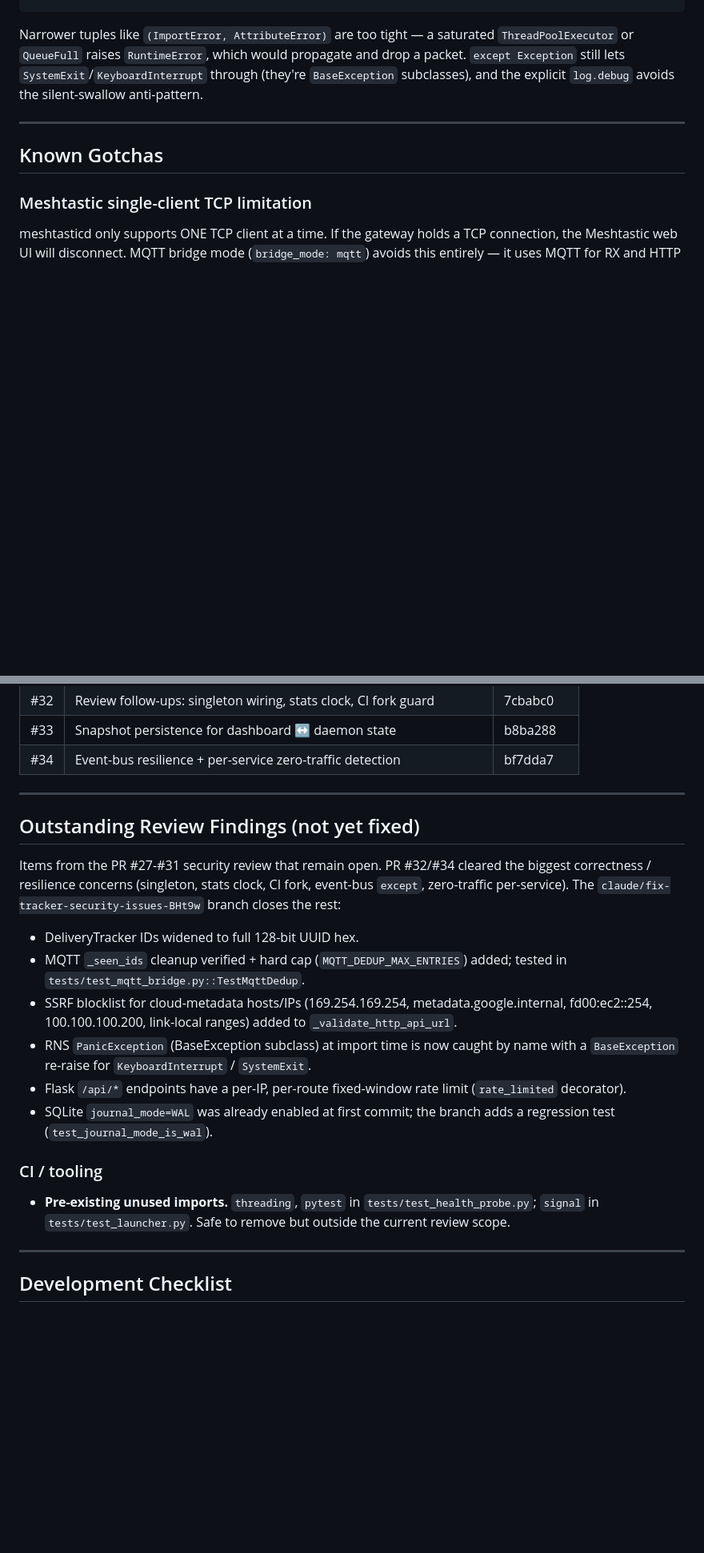
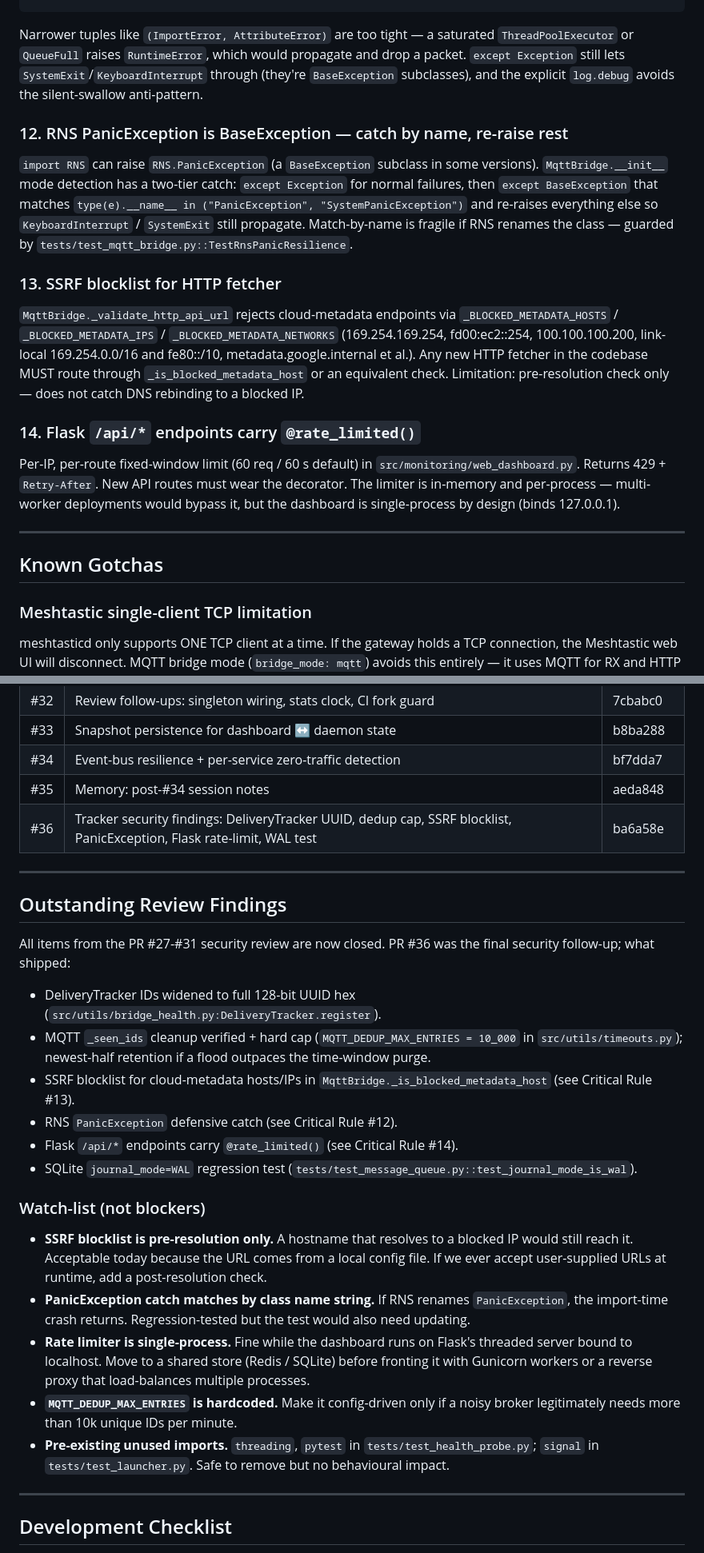
Before and after one commit to Nursedude/RNS-Meshtastic-Gateway-Tool, a Markdown page: .claude/foundations/persistent_issues.md, 2 parts joined by grey strips. Shown at 80% size. Rendered like a GitHub page; blank space fills up the shorter version.

Commit message:
docs: capture PR #36 outcomes in session memory
- Add PR #36 row to the Recent Review Cycle table.
- Mark all PR #27-#31 review findings closed; convert to a "watch-list"
  of acceptable known limitations (DNS-rebind, name-string Panic catch,
  single-process rate limiter, hardcoded dedup cap, stale test imports).
- Add Critical Rules #12-#14 (PanicException pattern, SSRF blocklist
  for HTTP fetchers, @rate_limited() on /api/* routes).
- Bump test count to 533 and call out the new test classes.
- Extend the development checklist with the new gates.
- Mirror the new patterns into CLAUDE.md.

```diff
--- a/.claude/foundations/persistent_issues.md
+++ b/.claude/foundations/persistent_issues.md
@@ -106,6 +106,32 @@ would propagate and drop a packet. `except Exception` still lets
 `SystemExit`/`KeyboardInterrupt` through (they're `BaseException` subclasses),
 and the explicit `log.debug` avoids the silent-swallow anti-pattern.
 
+### 12. RNS PanicException is BaseException — catch by name, re-raise rest
+`import RNS` can raise `RNS.PanicException` (a `BaseException` subclass in
+some versions). `MqttBridge.__init__` mode detection has a two-tier catch:
+`except Exception` for normal failures, then `except BaseException` that
+matches `type(e).__name__ in ("PanicException", "SystemPanicException")` and
+re-raises everything else so `KeyboardInterrupt` / `SystemExit` still
+propagate. Match-by-name is fragile if RNS renames the class — guarded by
+`tests/test_mqtt_bridge.py::TestRnsPanicResilience`.
+
+### 13. SSRF blocklist for HTTP fetcher
+`MqttBridge._validate_http_api_url` rejects cloud-metadata endpoints via
+`_BLOCKED_METADATA_HOSTS` / `_BLOCKED_METADATA_IPS` /
+`_BLOCKED_METADATA_NETWORKS` (169.254.169.254, fd00:ec2::254,
+100.100.100.200, link-local 169.254.0.0/16 and fe80::/10,
+metadata.google.internal et al.). Any new HTTP fetcher in the codebase MUST
+route through `_is_blocked_metadata_host` or an equivalent check.
+Limitation: pre-resolution check only — does not catch DNS rebinding to a
+blocked IP.
+
+### 14. Flask `/api/*` endpoints carry `@rate_limited()`
+Per-IP, per-route fixed-window limit (60 req / 60 s default) in
+`src/monitoring/web_dashboard.py`. Returns 429 + `Retry-After`. New API
+routes must wear the decorator. The limiter is in-memory and per-process —
+multi-worker deployments would bypass it, but the dashboard is single-process
+by design (binds 127.0.0.1).
+
 ---
 
 ## Known Gotchas
@@ -201,35 +231,46 @@ Delivered between 2026-04-16 in a single review-and-followup session:
 | #32 | Review follow-ups: singleton wiring, stats clock, CI fork guard | 7cbabc0 |
 | #33 | Snapshot persistence for dashboard ↔ daemon state | b8ba288 |
 | #34 | Event-bus resilience + per-service zero-traffic detection | bf7dda7 |
+| #35 | Memory: post-#34 session notes | aeda848 |
+| #36 | Tracker security findings: DeliveryTracker UUID, dedup cap, SSRF blocklist, PanicException, Flask rate-limit, WAL test | ba6a58e |
 
 ---
 
-## Outstanding Review Findings (not yet fixed)
+## Outstanding Review Findings
 
-Items from the PR #27-#31 security review that remain open. PR #32/#34 cleared
-the biggest correctness / resilience concerns (singleton, stats clock, CI
-fork, event-bus `except`, zero-traffic per-service). The
-`claude/fix-tracker-security-issues-BHt9w` branch closes the rest:
+All items from the PR #27-#31 security review are now closed. PR #36 was
+the final security follow-up; what shipped:
 
-- DeliveryTracker IDs widened to full 128-bit UUID hex.
-- MQTT `_seen_ids` cleanup verified + hard cap (`MQTT_DEDUP_MAX_ENTRIES`)
-  added; tested in `tests/test_mqtt_bridge.py::TestMqttDedup`.
-- SSRF blocklist for cloud-metadata hosts/IPs (169.254.169.254,
-  metadata.google.internal, fd00:ec2::254, 100.100.100.200, link-local
-  ranges) added to `_validate_http_api_url`.
-- RNS `PanicException` (BaseException subclass) at import time is now
-  caught by name with a `BaseException` re-raise for `KeyboardInterrupt` /
-  `SystemExit`.
-- Flask `/api/*` endpoints have a per-IP, per-route fixed-window rate
-  limit (`rate_limited` decorator).
-- SQLite `journal_mode=WAL` was already enabled at first commit; the
-  branch adds a regression test (`test_journal_mode_is_wal`).
+- DeliveryTracker IDs widened to full 128-bit UUID hex
+  (`src/utils/bridge_health.py:DeliveryTracker.register`).
+- MQTT `_seen_ids` cleanup verified + hard cap
+  (`MQTT_DEDUP_MAX_ENTRIES = 10_000` in `src/utils/timeouts.py`); newest-half
+  retention if a flood outpaces the time-window purge.
+- SSRF blocklist for cloud-metadata hosts/IPs in
+  `MqttBridge._is_blocked_metadata_host` (see Critical Rule #13).
+- RNS `PanicException` defensive catch (see Critical Rule #12).
+- Flask `/api/*` endpoints carry `@rate_limited()` (see Critical Rule #14).
+- SQLite `journal_mode=WAL` regression test
+  (`tests/test_message_queue.py::test_journal_mode_is_wal`).
 
-### CI / tooling
+### Watch-list (not blockers)
 
+- **SSRF blocklist is pre-resolution only.** A hostname that resolves to a
+  blocked IP would still reach it. Acceptable today because the URL comes
+  from a local config file. If we ever accept user-supplied URLs at runtime,
+  add a post-resolution check.
+- **PanicException catch matches by class name string.** If RNS renames
+  `PanicException`, the import-time crash returns. Regression-tested but the
+  test would also need updating.
+- **Rate limiter is single-process.** Fine while the dashboard runs on
+  Flask's threaded server bound to localhost. Move to a shared store
+  (Redis / SQLite) before fronting it with Gunicorn workers or a reverse
+  proxy that load-balances multiple processes.
+- **`MQTT_DEDUP_MAX_ENTRIES` is hardcoded.** Make it config-driven only if a
+  noisy broker legitimately needs more than 10k unique IDs per minute.
 - **Pre-existing unused imports.** `threading`, `pytest` in
   `tests/test_health_probe.py`; `signal` in `tests/test_launcher.py`.
-  Safe to remove but outside the current review scope.
+  Safe to remove but no behavioural impact.
 
 ---
 
```
Also changed, not shown: other parts of .claude/foundations/persistent_issues.md (+10 -3 lines), CLAUDE.md (+7 -0 lines).
